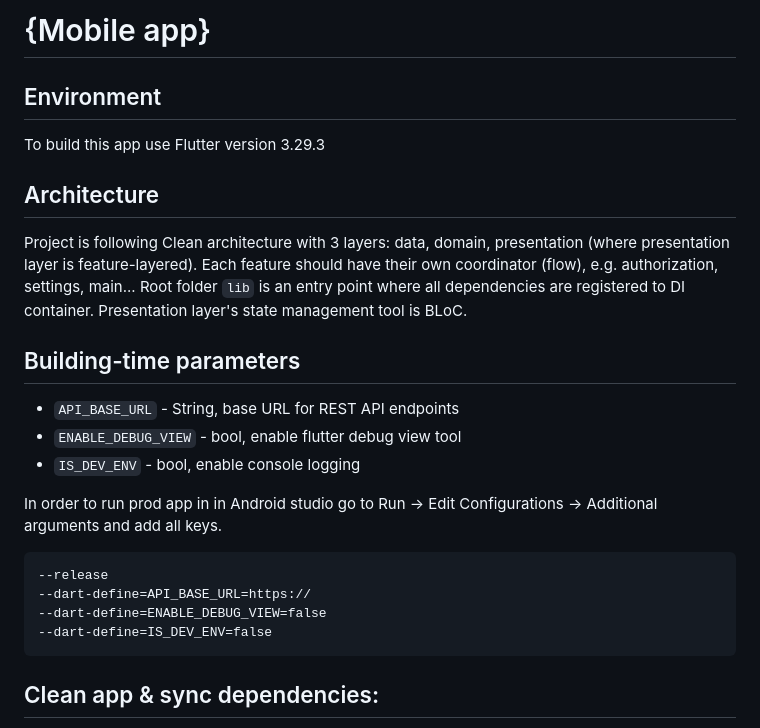
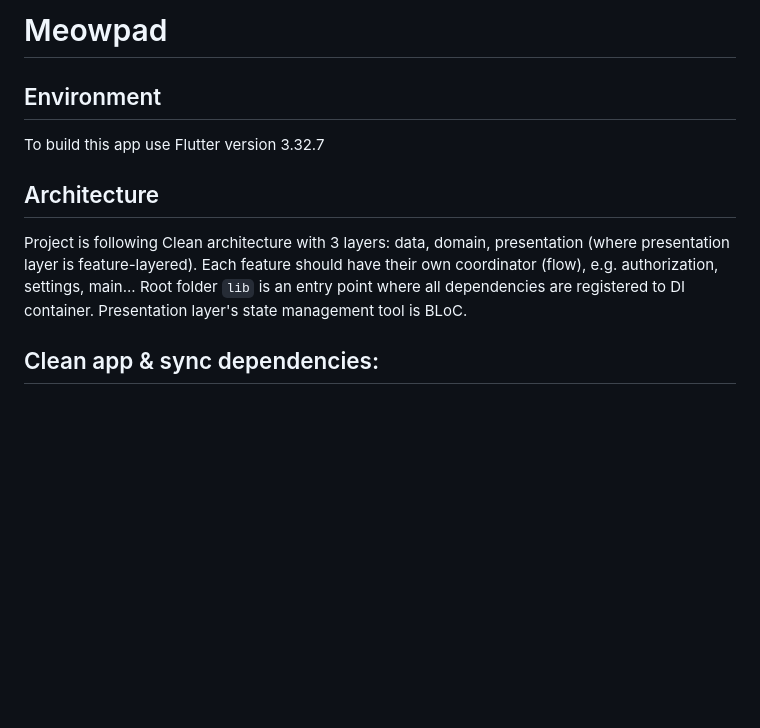
Before and after one commit to maxpelna/CatSoundsApp, a Markdown page: README.md, the part around the change. Drawn GitHub-style; blank space fills up the shorter version.

````diff
--- a/README.md
+++ b/README.md
@@ -1,8 +1,8 @@
-# {Mobile app}
+# Meowpad
 
 ## Environment
 
-To build this app use Flutter version 3.29.3
+To build this app use Flutter version 3.32.7
 
 ## Architecture
 
@@ -10,22 +10,6 @@ Project is following Clean architecture with 3 layers: data, domain, presentatio
 Each feature should have their own coordinator (flow), e.g. authorization, settings, main...
 Root folder `lib` is an entry point where all dependencies are registered to DI container.
 Presentation layer's state management tool is BLoC.
-
-## Building-time parameters
-
-- `API_BASE_URL` - String, base URL for REST API endpoints
-- `ENABLE_DEBUG_VIEW` - bool, enable flutter debug view tool
-- `IS_DEV_ENV` - bool, enable console logging
-
-In order to run prod app in in Android studio go to Run -> Edit Configurations -> Additional arguments
-and add all keys.
-
-```
---release
---dart-define=API_BASE_URL=https://
---dart-define=ENABLE_DEBUG_VIEW=false
---dart-define=IS_DEV_ENV=false
-```
 
 ## Clean app & sync dependencies:
 
````
